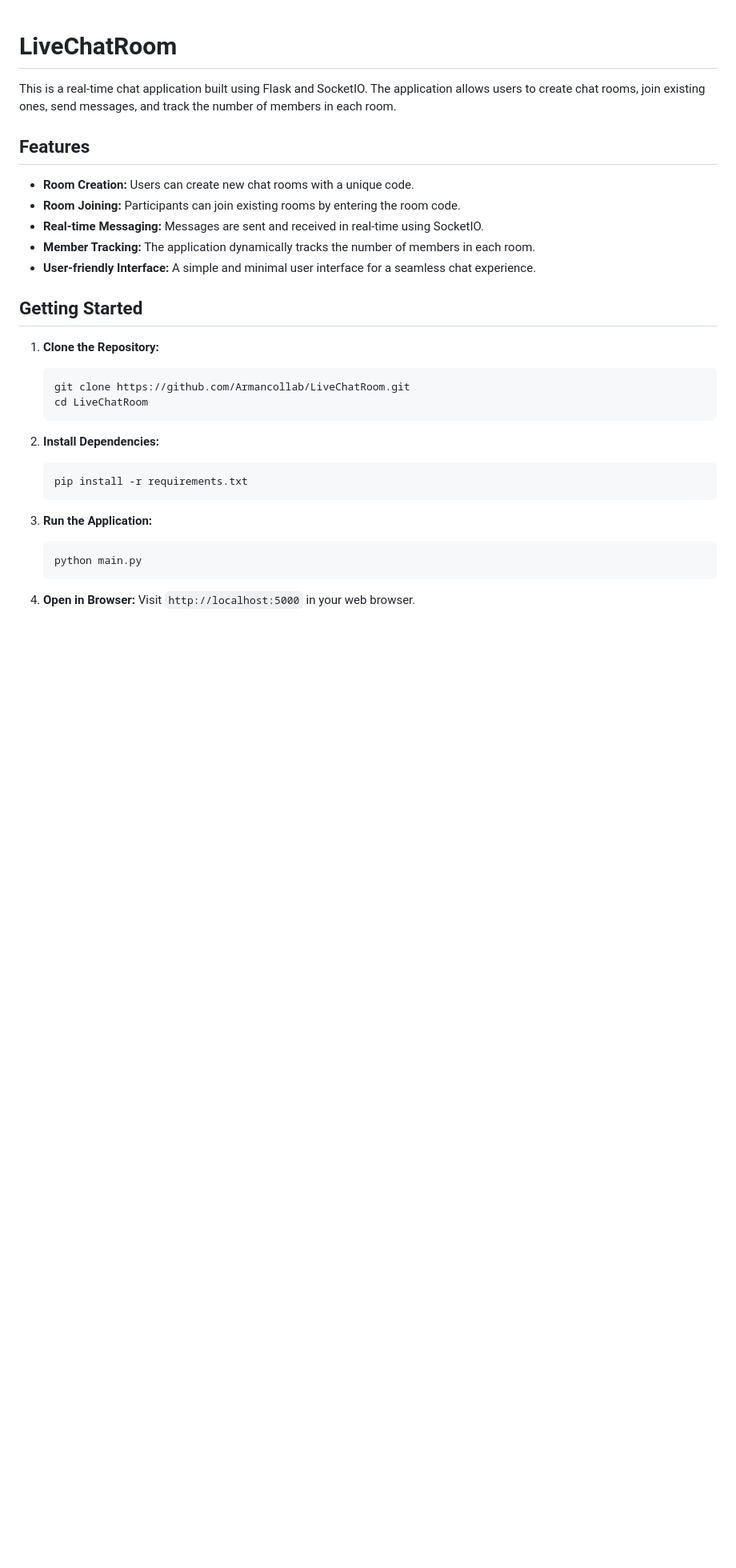
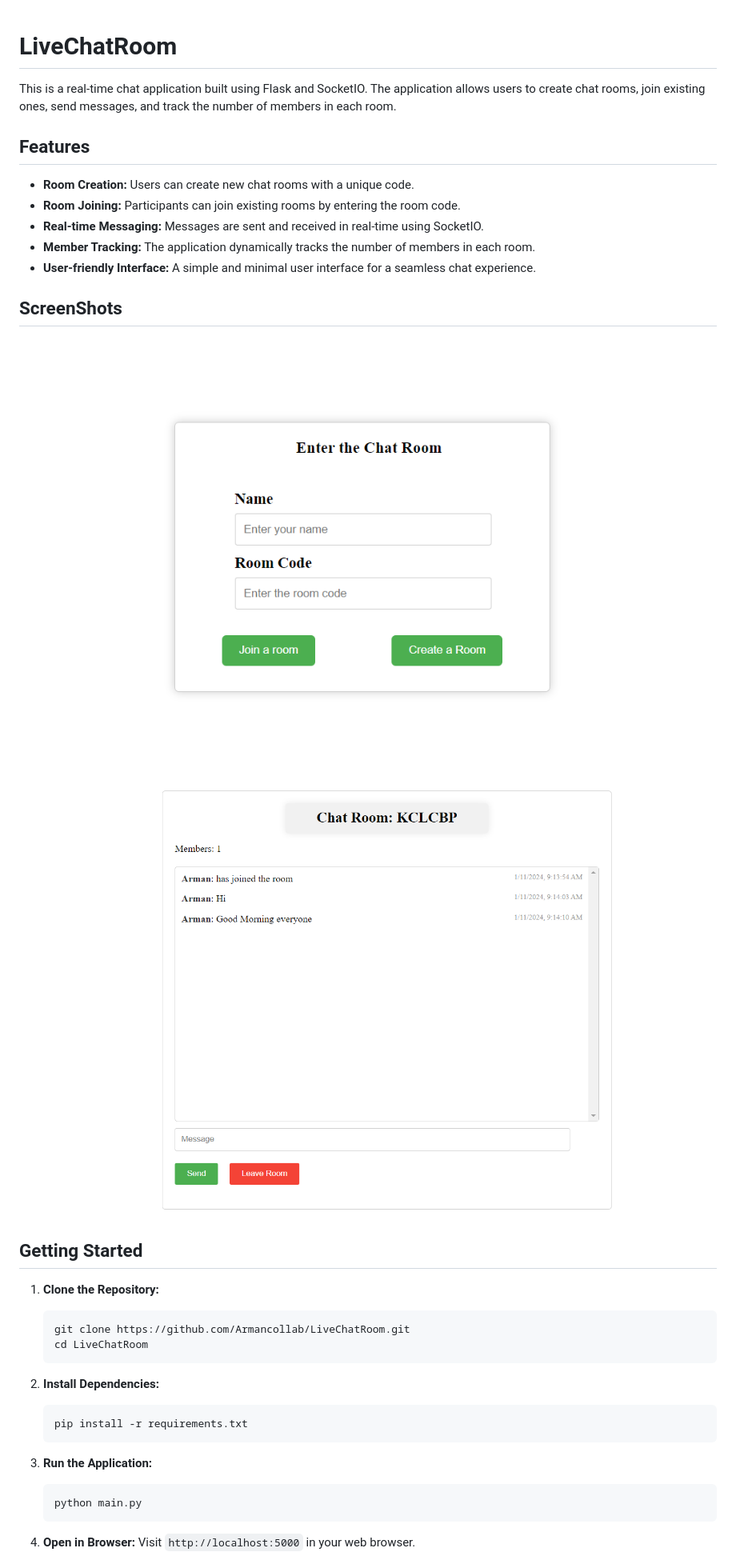
Before and after one commit to Armancollab/LiveChatRoom, a Markdown page: README.md, the part around the change. Shown: that part at 80% size. GitHub-like rendering; pictures changed too: screenshots/menu.png (added), screenshots/room.png (added); blank space fills up the shorter version.

Commit message:
Added ScreenShots

````diff
--- a/README.md
+++ b/README.md
@@ -1,4 +1,5 @@
 # LiveChatRoom
+
 This is a real-time chat application built using Flask and SocketIO. The application allows users to create chat rooms, join existing ones, send messages, and track the number of members in each room.
 
 ## Features
@@ -9,20 +10,28 @@ This is a real-time chat application built using Flask and SocketIO. The applica
 - **Member Tracking:** The application dynamically tracks the number of members in each room.
 - **User-friendly Interface:** A simple and minimal user interface for a seamless chat experience.
 
+## ScreenShots
+
+![Screenshot 1](screenshots/menu.png)
+![Screenshot 2](screenshots/room.png)
+
 ## Getting Started
 
 1. **Clone the Repository:**
+
    ```bash
    git clone https://github.com/Armancollab/LiveChatRoom.git
    cd LiveChatRoom
    ```
 
 2. **Install Dependencies:**
+
    ```bash
    pip install -r requirements.txt
    ```
 
 3. **Run the Application:**
+
    ```bash
    python main.py
    ```
````
